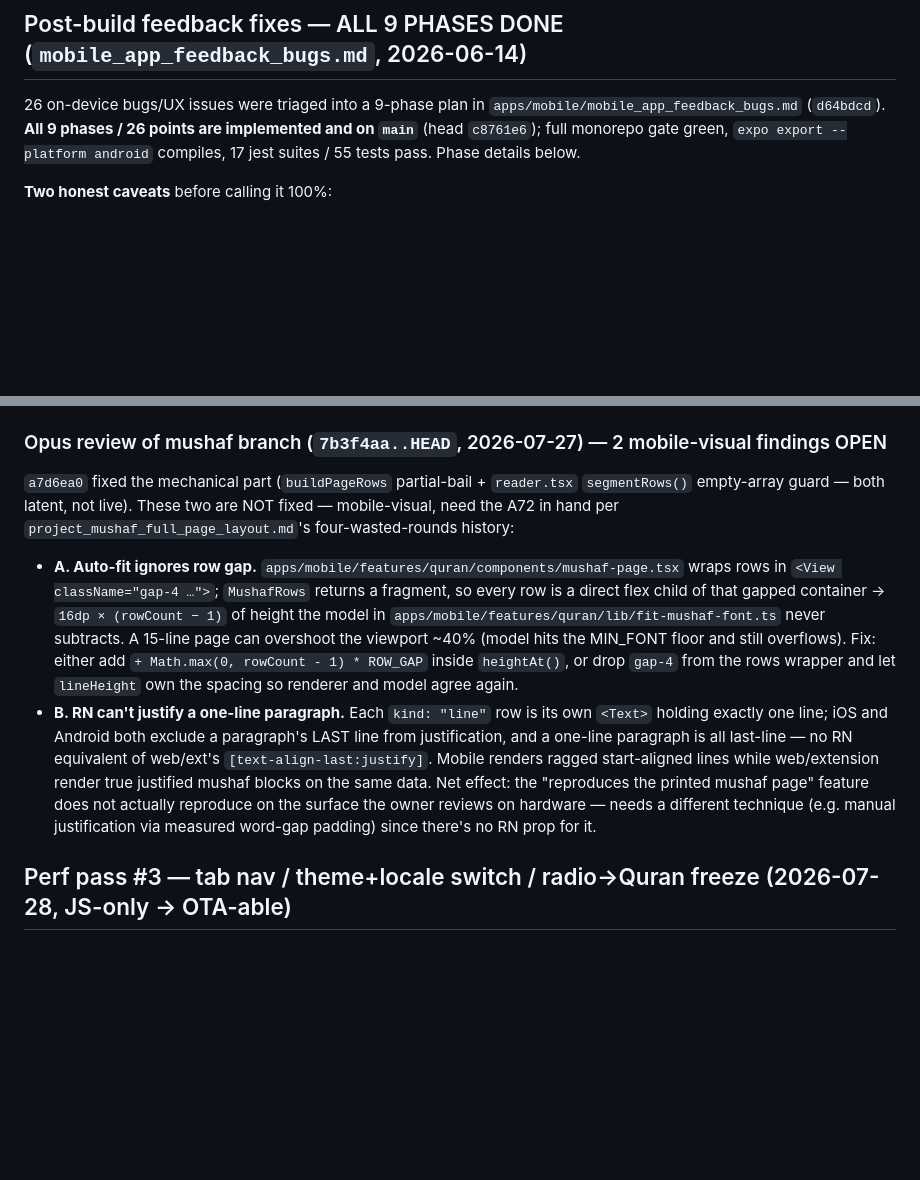
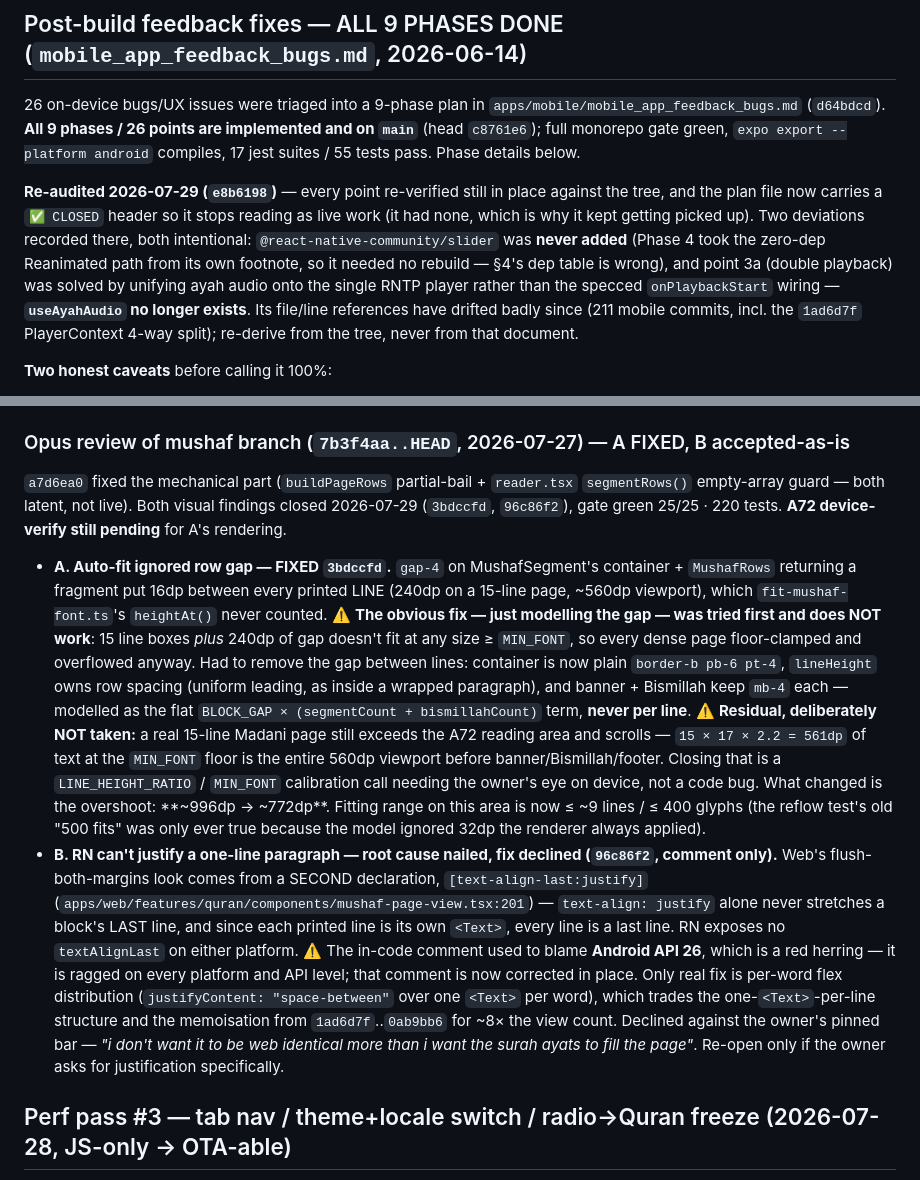
Before and after one commit to AhmedMuhammedElsaid/Nour-Platform, a Markdown page: apps/mobile/APP_CONTEXT.md, 2 parts joined by grey strips. Drawn GitHub-style; blank space fills up the shorter version.

Commit message:
[AhmedMuhammedElsaid][docs]: mobile APP_CONTEXT - mushaf row gap fixed, justify declined
Findings A and B from the 2026-07-27 Opus review are no longer open. Records
the trap that cost a round on A - modelling the gap is NOT enough, the gap
between lines had to go - plus the residual (a 15-line page still scrolls at
the MIN_FONT floor; that is a LINE_HEIGHT_RATIO/MIN_FONT calibration call for
the owner on device, not a bug), and why B's per-word justification is
declined against the owner's pinned "fill the page over web parity" bar.

Also notes the post-build feedback plan re-audit: still fully shipped, now
carries a CLOSED header, with its two intentional deviations recorded.

Co-Authored-By: Ahmed Muhammed Elsaid <ahmed.muhammed.elsaid@gmail.com>

```diff
--- a/apps/mobile/APP_CONTEXT.md
+++ b/apps/mobile/APP_CONTEXT.md
@@ -291,6 +291,16 @@ asks; otherwise keep using `eas build --profile preview --platform android` on `
 implemented and on `main`** (head `c8761e6`); full monorepo gate green, `expo export
 --platform android` compiles, 17 jest suites / 55 tests pass. Phase details below.
 
+**Re-audited 2026-07-29 (`e8b6198`)** — every point re-verified still in place against the
+tree, and the plan file now carries a `✅ CLOSED` header so it stops reading as live work
+(it had none, which is why it kept getting picked up). Two deviations recorded there, both
+intentional: `@react-native-community/slider` was **never added** (Phase 4 took the zero-dep
+Reanimated path from its own footnote, so it needed no rebuild — §4's dep table is wrong),
+and point 3a (double playback) was solved by unifying ayah audio onto the single RNTP player
+rather than the specced `onPlaybackStart` wiring — **`useAyahAudio` no longer exists**. Its
+file/line references have drifted badly since (211 mobile commits, incl. the `1ad6d7f`
+PlayerContext 4-way split); re-derive from the tree, never from that document.
+
 **Two honest caveats** before calling it 100%:
 1. **Point 6 tafsir "only first ayah / empty" is a BACKEND data-seeding gap, not a mobile
    bug** — the client + web route + `getTafsir`/`findTafsir` all key correctly by
@@ -2248,29 +2258,41 @@ the layout and whether the OTA actually delivered the new font asset — if Arab
 plain system serif on-device, the asset didn't ship and this needs a real `eas build`, not an
 OTA (font files are native assets, not JS).
 
-### Opus review of mushaf branch (`7b3f4aa..HEAD`, 2026-07-27) — 2 mobile-visual findings OPEN
+### Opus review of mushaf branch (`7b3f4aa..HEAD`, 2026-07-27) — A FIXED, B accepted-as-is
 
 `a7d6ea0` fixed the mechanical part (`buildPageRows` partial-bail + `reader.tsx`
-`segmentRows()` empty-array guard — both latent, not live). These two are NOT fixed —
-mobile-visual, need the A72 in hand per `project_mushaf_full_page_layout.md`'s
-four-wasted-rounds history:
-
-- **A. Auto-fit ignores row gap.** `apps/mobile/features/quran/components/mushaf-page.tsx`
-  wraps rows in `<View className="gap-4 …">`; `MushafRows` returns a fragment, so every
-  row is a direct flex child of that gapped container → `16dp × (rowCount − 1)` of height
-  the model in `apps/mobile/features/quran/lib/fit-mushaf-font.ts` never subtracts. A
-  15-line page can overshoot the viewport ~40% (model hits the MIN_FONT floor and still
-  overflows). Fix: either add `+ Math.max(0, rowCount - 1) * ROW_GAP` inside `heightAt()`,
-  or drop `gap-4` from the rows wrapper and let `lineHeight` own the spacing so renderer
-  and model agree again.
-- **B. RN can't justify a one-line paragraph.** Each `kind: "line"` row is its own
-  `<Text>` holding exactly one line; iOS and Android both exclude a paragraph's LAST line
-  from justification, and a one-line paragraph is all last-line — no RN equivalent of
-  web/ext's `[text-align-last:justify]`. Mobile renders ragged start-aligned lines while
-  web/extension render true justified mushaf blocks on the same data. Net effect: the
-  "reproduces the printed mushaf page" feature does not actually reproduce on the surface
-  the owner reviews on hardware — needs a different technique (e.g. manual justification
-  via measured word-gap padding) since there's no RN prop for it.
+`segmentRows()` empty-array guard — both latent, not live). Both visual findings closed
+2026-07-29 (`3bdccfd`, `96c86f2`), gate green 25/25 · 220 tests. **A72 device-verify still
+pending** for A's rendering.
+
+- **A. Auto-fit ignored row gap — FIXED `3bdccfd`.** `gap-4` on MushafSegment's container +
+  `MushafRows` returning a fragment put 16dp between every printed LINE (240dp on a 15-line
+  page, ~560dp viewport), which `fit-mushaf-font.ts`'s `heightAt()` never counted.
+  ⚠️ **The obvious fix — just modelling the gap — was tried first and does NOT work**: 15
+  line boxes *plus* 240dp of gap doesn't fit at any size ≥ `MIN_FONT`, so every dense page
+  floor-clamped and overflowed anyway. Had to remove the gap between lines: container is now
+  plain `border-b pb-6 pt-4`, `lineHeight` owns row spacing (uniform leading, as inside a
+  wrapped paragraph), and banner + Bismillah keep `mb-4` each — modelled as the flat
+  `BLOCK_GAP × (segmentCount + bismillahCount)` term, **never per line**.
+  ⚠️ **Residual, deliberately NOT taken:** a real 15-line Madani page still exceeds the A72
+  reading area and scrolls — `15 × 17 × 2.2 = 561dp` of text at the `MIN_FONT` floor is the
+  entire 560dp viewport before banner/Bismillah/footer. Closing that is a
+  `LINE_HEIGHT_RATIO` / `MIN_FONT` calibration call needing the owner's eye on device, not a
+  code bug. What changed is the overshoot: **~996dp → ~772dp**. Fitting range on this area is
+  now ≤ ~9 lines / ≤ 400 glyphs (the reflow test's old "500 fits" was only ever true because
+  the model ignored 32dp the renderer always applied).
+- **B. RN can't justify a one-line paragraph — root cause nailed, fix declined (`96c86f2`,
+  comment only).** Web's flush-both-margins look comes from a SECOND declaration,
+  `[text-align-last:justify]` (`apps/web/features/quran/components/mushaf-page-view.tsx:201`)
+  — `text-align: justify` alone never stretches a block's LAST line, and since each printed
+  line is its own `<Text>`, every line is a last line. RN exposes no `textAlignLast` on either
+  platform. ⚠️ The in-code comment used to blame **Android API 26**, which is a red herring —
+  it is ragged on every platform and API level; that comment is now corrected in place.
+  Only real fix is per-word flex distribution (`justifyContent: "space-between"` over one
+  `<Text>` per word), which trades the one-`<Text>`-per-line structure and the memoisation
+  from `1ad6d7f`..`0ab9bb6` for ~8× the view count. Declined against the owner's pinned bar —
+  *"i don't want it to be web identical more than i want the surah ayats to fill the page"*.
+  Re-open only if the owner asks for justification specifically.
 
 ## Perf pass #3 — tab nav / theme+locale switch / radio→Quran freeze (2026-07-28, JS-only → OTA-able)
 
```
